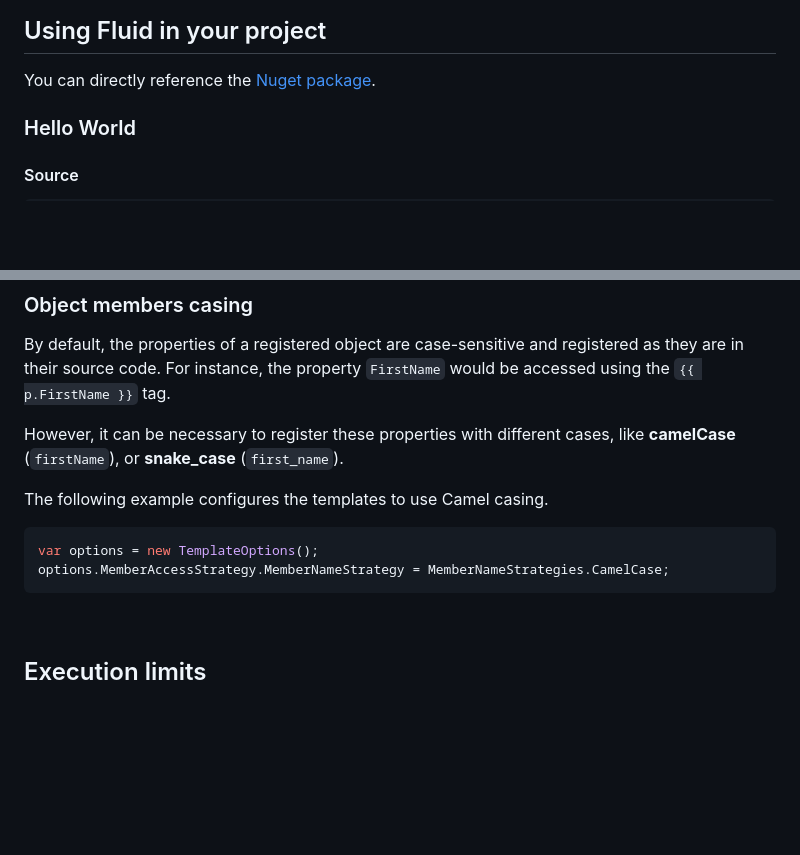
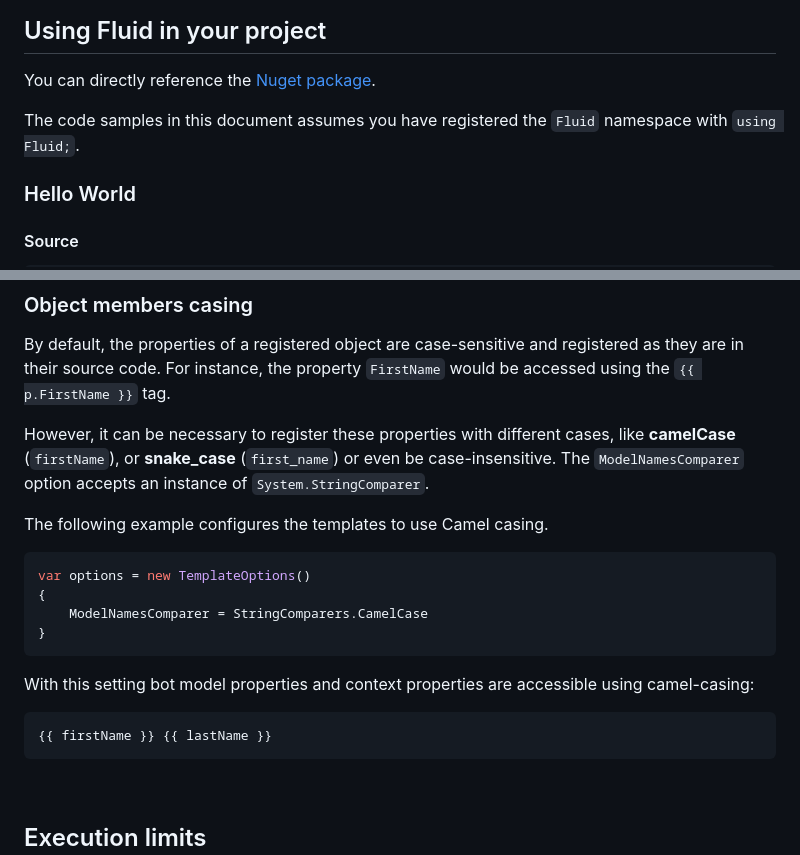
Before and after one commit to sebastienros/fluid, a Markdown page: README.md, 2 parts joined by grey strips. Rendered like a GitHub page; blank space fills up the shorter version.

Commit message:
Document custom cases

````diff
--- a/README.md
+++ b/README.md
@@ -101,6 +101,8 @@ Notice
 ## Using Fluid in your project
 
 You can directly reference the [Nuget package](https://www.nuget.org/packages/Fluid.Core).
+
+The code samples in this document assumes you have registered the `Fluid` namespace with `using Fluid;`.
 
 ### Hello World
 
@@ -296,13 +298,21 @@ await template.RenderAsync(context);
 By default, the properties of a registered object are case-sensitive and registered as they are in their source code. For instance,
 the property `FirstName` would be accessed using the `{{ p.FirstName }}` tag.
 
-However, it can be necessary to register these properties with different cases, like __camelCase__ (`firstName`), or __snake_case__ (`first_name`).
+However, it can be necessary to register these properties with different cases, like __camelCase__ (`firstName`), or __snake_case__ (`first_name`) or even be case-insensitive. The `ModelNamesComparer` option accepts an instance of `System.StringComparer`.
 
 The following example configures the templates to use Camel casing.
 
 ```csharp
-var options = new TemplateOptions();
-options.MemberAccessStrategy.MemberNameStrategy = MemberNameStrategies.CamelCase;
+var options = new TemplateOptions()
+{
+    ModelNamesComparer = StringComparers.CamelCase
+}
+```
+
+With this setting bot model properties and context properties are accessible using camel-casing:
+
+```liquid
+{{ firstName }} {{ lastName }}
 ```
 
 <br>
````
